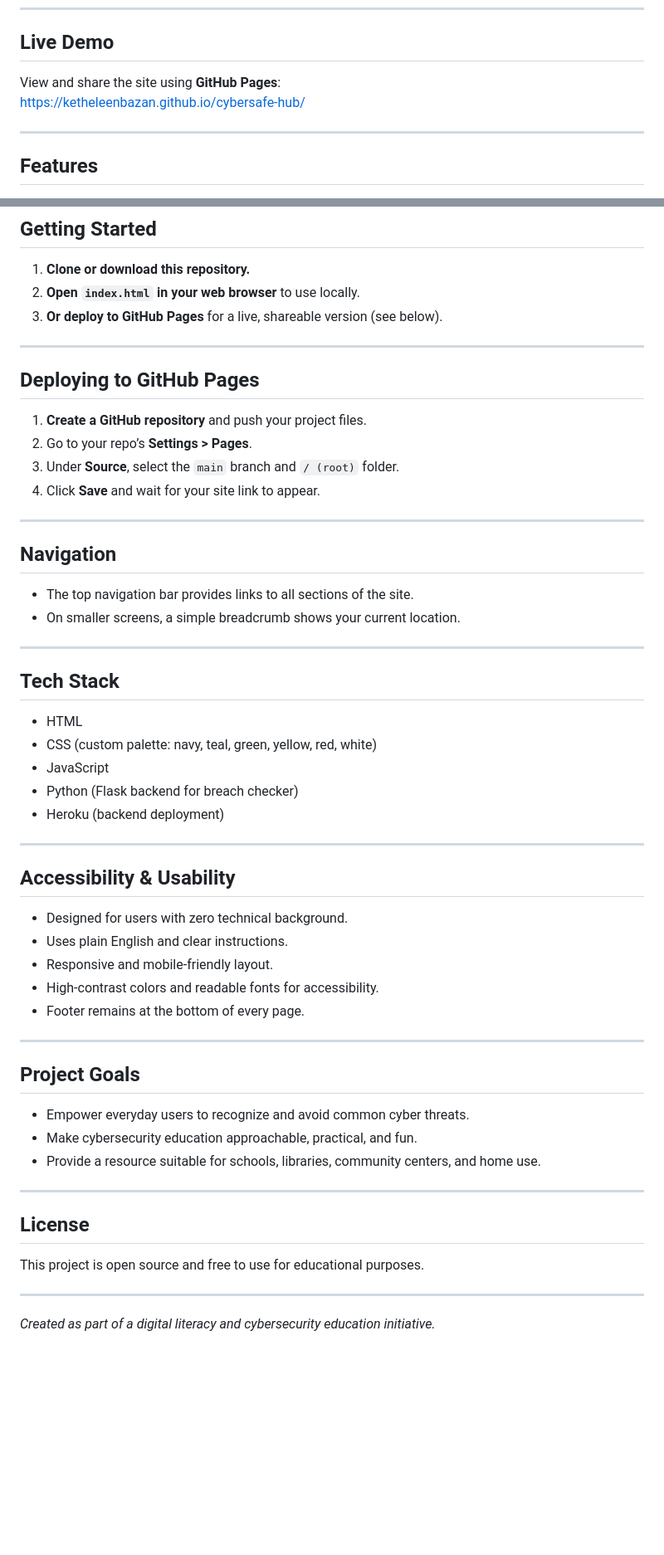
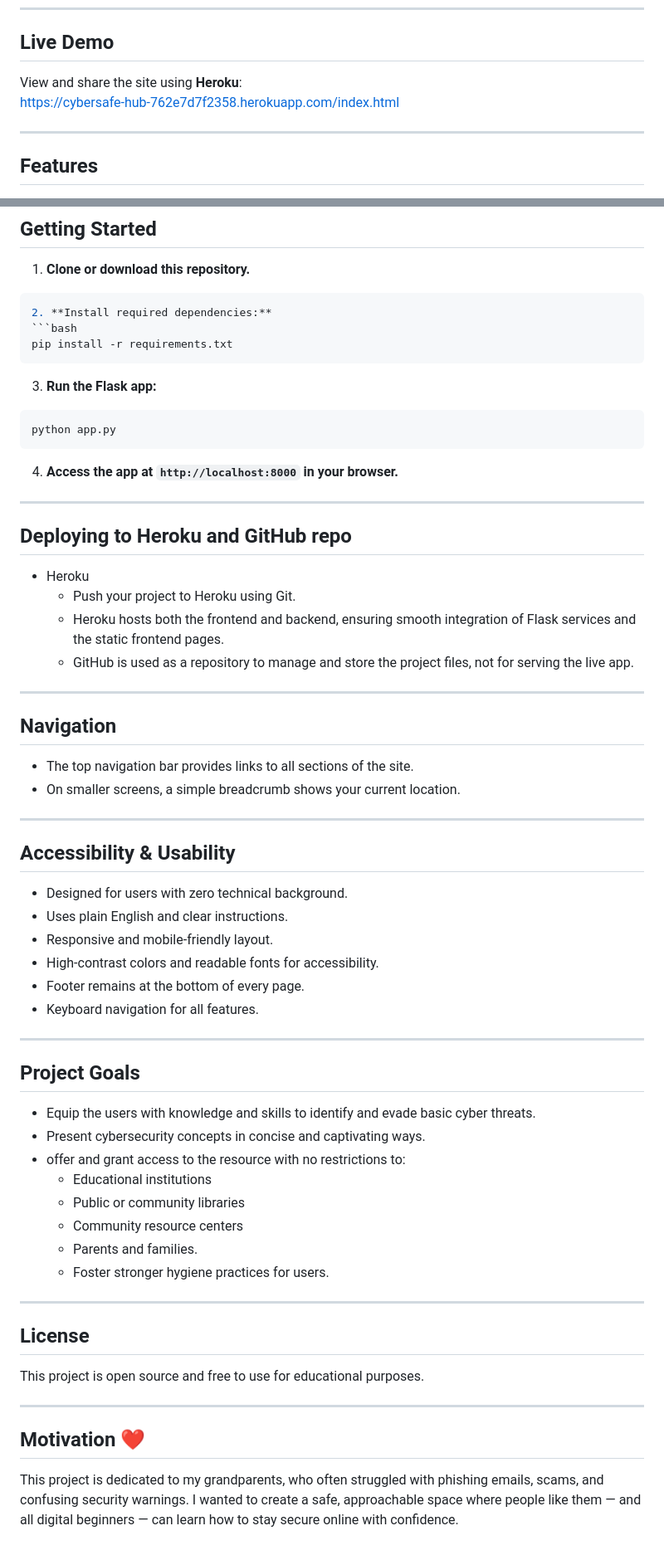
Before and after one commit to ketheleenbazan/cybersafe-hub, a Markdown page: README.md, 2 parts joined by grey strips. Shown at 83% size. GitHub-like rendering; blank space fills up the shorter version.

Commit message:
last few updates README

````diff
--- a/README.md
+++ b/README.md
@@ -6,8 +6,8 @@ Designed to assist digital novices and non-technical users to understand online
 
 ## Live Demo
 
-View and share the site using **GitHub Pages**:
-https://ketheleenbazan.github.io/cybersafe-hub/
+View and share the site using **Heroku**:
+https://cybersafe-hub-762e7d7f2358.herokuapp.com/index.html
 
 ---
 
@@ -79,34 +111,31 @@ https://ketheleenbazan.github.io/cybersafe-hub/
 ## Getting Started
 
 1. **Clone or download this repository.**
-2. **Open `index.html` in your web browser** to use locally.
-3. **Or deploy to GitHub Pages** for a live, shareable version (see below).
+  ```bash git clone https://github.com/ketheleenbazan/cybersafe-hub.git
+2. **Install required dependencies:**
+  ```bash
+  pip install -r requirements.txt
+  ```
+3. **Run the Flask app:**
+  ```bash
+  python app.py
+  ```
+4. **Access the app at `http://localhost:8000` in your browser.**
 
 ---
 
-## Deploying to GitHub Pages
+## Deploying to Heroku and GitHub repo
 
-1. **Create a GitHub repository** and push your project files.
-2. Go to your repo’s **Settings > Pages**.
-3. Under **Source**, select the `main` branch and `/ (root)` folder.
-4. Click **Save** and wait for your site link to appear.
+- Heroku
+  - Push your project to Heroku using Git.
+  - Heroku hosts both the frontend and backend, ensuring smooth integration of Flask services and the static frontend pages.
+  - GitHub is used as a repository to manage and store the project files, not for serving the live app.
 
 ---
 
 ## Navigation
-
 - The top navigation bar provides links to all sections of the site.
 - On smaller screens, a simple breadcrumb shows your current location.
-
----
-
-## Tech Stack
-
-- HTML
-- CSS (custom palette: navy, teal, green, yellow, red, white)
-- JavaScript
-- Python (Flask backend for breach checker)
-- Heroku (backend deployment)
 
 ---
 
@@ -117,14 +146,20 @@ https://ketheleenbazan.github.io/cybersafe-hub/
 - Responsive and mobile-friendly layout.
 - High-contrast colors and readable fonts for accessibility.
 - Footer remains at the bottom of every page.
+- Keyboard navigation for all features.
 
 ---
 
 ## Project Goals
 
-- Empower everyday users to recognize and avoid common cyber threats.
-- Make cybersecurity education approachable, practical, and fun.
-- Provide a resource suitable for schools, libraries, community centers, and home use.
+  - Equip the users with knowledge and skills to identify and evade basic cyber threats.
+  - Present cybersecurity concepts in concise and captivating ways.
+- offer and grant access to the resource with no restrictions to:
+    - Educational institutions
+    - Public or community libraries
+    - Community resource centers
+    - Parents and families.
+    - Foster stronger hygiene practices for users.
 
 ---
 
@@ -133,5 +168,6 @@ https://ketheleenbazan.github.io/cybersafe-hub/
 This project is open source and free to use for educational purposes.
 
 ---
+## Motivation ❤️
 
-*Created as part of a digital literacy and cybersecurity education initiative.*
+This project is dedicated to my grandparents, who often struggled with phishing emails, scams, and confusing security warnings. I wanted to create a safe, approachable space where people like them — and all digital beginners — can learn how to stay secure online with confidence.
````
Also changed, not shown: other parts of README.md (+40 -8 lines).
